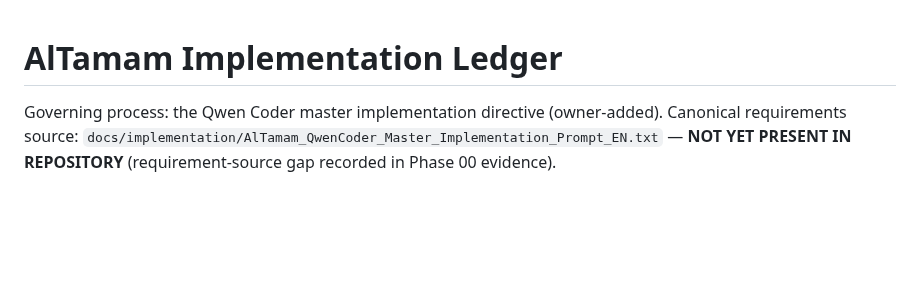
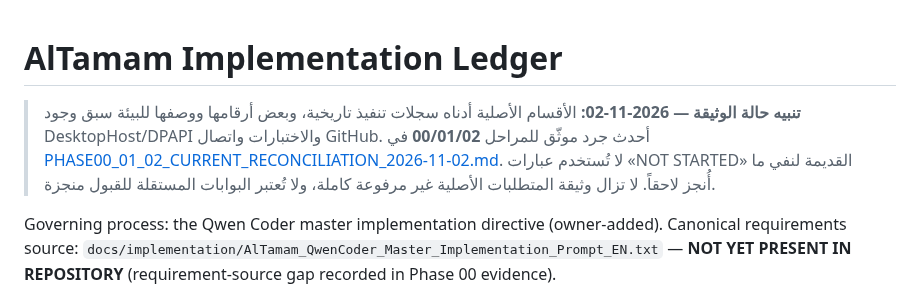
Before and after one commit to bingattban/Qwen-Altmam, a Markdown page: docs/implementation/IMPLEMENTATION_LEDGER.md, the part around the change. Drawn GitHub-style; blank space fills up the shorter version.

Commit message:
docs(phase00): mark historical ledger/traceability inventories and link current 00-02 evidence

```diff
--- a/docs/implementation/IMPLEMENTATION_LEDGER.md
+++ b/docs/implementation/IMPLEMENTATION_LEDGER.md
@@ -1,4 +1,7 @@
 # AlTamam Implementation Ledger
+
+> **تنبيه حالة الوثيقة — 2026-11-02:** الأقسام الأصلية أدناه سجلات تنفيذ تاريخية، وبعض أرقامها ووصفها للبيئة سبق وجود DesktopHost/DPAPI والاختبارات واتصال GitHub. أحدث جرد موثّق للمراحل **00/01/02** في [PHASE00_01_02_CURRENT_RECONCILIATION_2026-11-02.md](PHASE00_01_02_CURRENT_RECONCILIATION_2026-11-02.md). لا تُستخدم عبارات «NOT STARTED» القديمة لنفي ما أُنجز لاحقاً. لا تزال وثيقة المتطلبات الأصلية غير مرفوعة كاملة، ولا تُعتبر البوابات المستقلة للقبول منجزة.
+
 
 Governing process: the Qwen Coder master implementation directive (owner-added). Canonical
 requirements source: `docs/implementation/AlTamam_QwenCoder_Master_Implementation_Prompt_EN.txt`
```
Also changed, not shown: docs/implementation/REQUIREMENTS_TRACEABILITY.md (+3 -0 lines).
